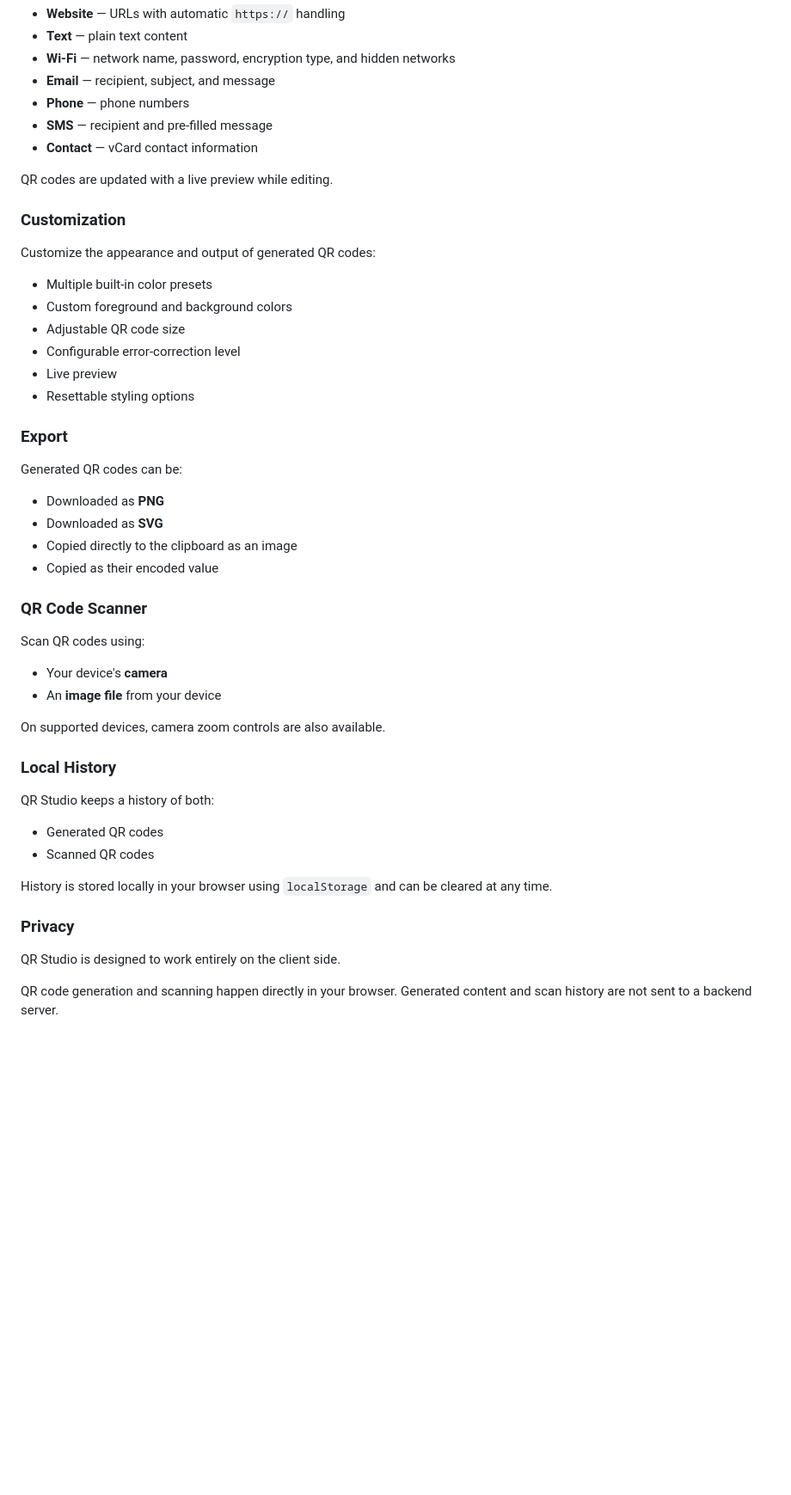
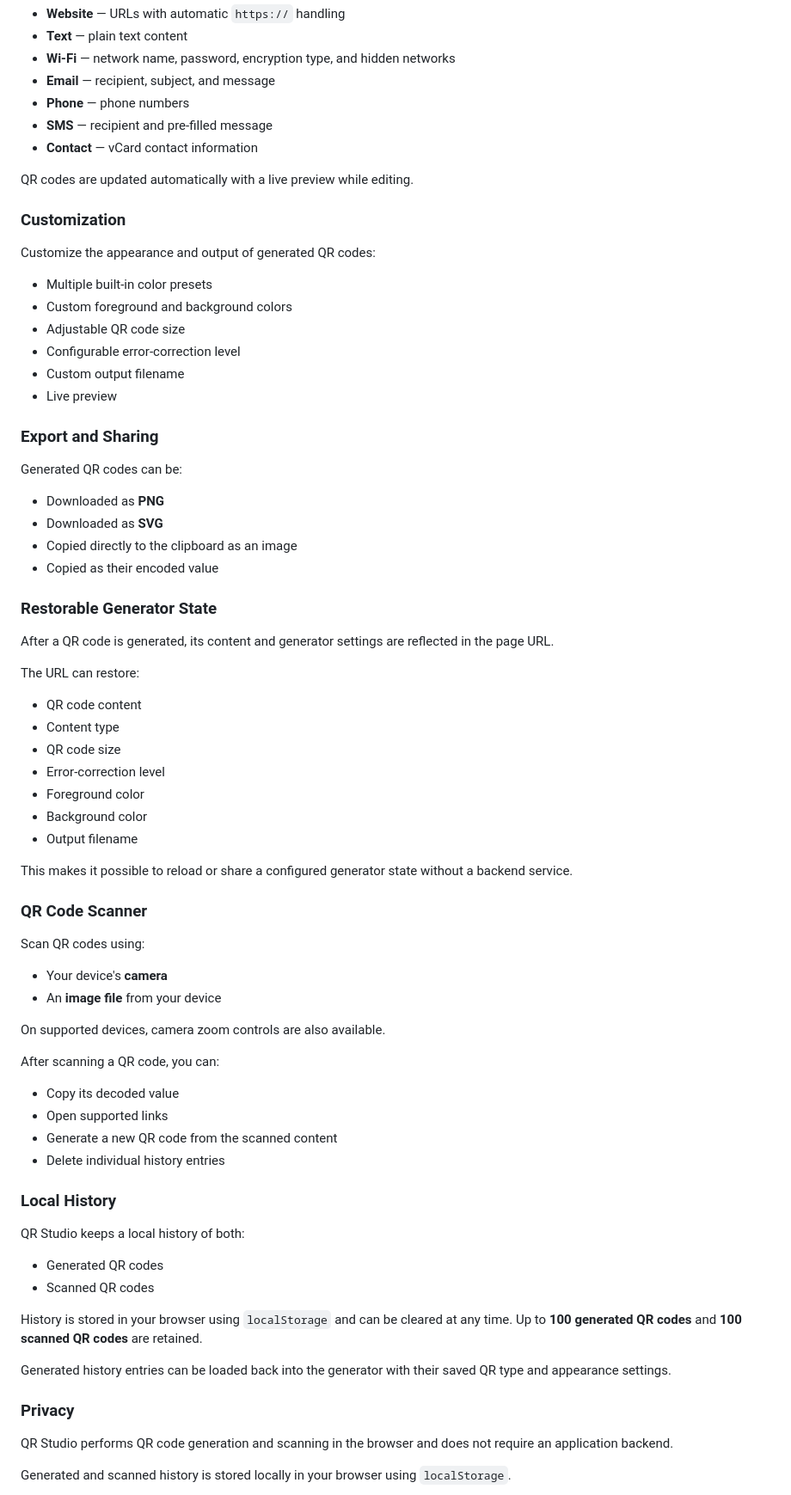
Before and after one commit to lkristof/qr-studio, a Markdown page: README.md, the part around one of its changes. Shown at 86% size. Rendered like a GitHub page; blank space fills up the shorter version.

Commit message:
docs: update README

```diff
--- a/README.md
+++ b/README.md
@@ -20,7 +20,7 @@ Generate QR codes for multiple content types:
 * **SMS** — recipient and pre-filled message
 * **Contact** — vCard contact information
 
-QR codes are updated with a live preview while editing.
+QR codes are updated automatically with a live preview while editing.
 
 ### Customization
 
@@ -30,10 +30,10 @@ Customize the appearance and output of generated QR codes:
 * Custom foreground and background colors
 * Adjustable QR code size
 * Configurable error-correction level
+* Custom output filename
 * Live preview
-* Resettable styling options
 
-### Export
+### Export and Sharing
 
 Generated QR codes can be:
 
@@ -41,6 +41,22 @@ Generated QR codes can be:
 * Downloaded as **SVG**
 * Copied directly to the clipboard as an image
 * Copied as their encoded value
+
+### Restorable Generator State
+
+After a QR code is generated, its content and generator settings are reflected in the page URL.
+
+The URL can restore:
+
+* QR code content
+* Content type
+* QR code size
+* Error-correction level
+* Foreground color
+* Background color
+* Output filename
+
+This makes it possible to reload or share a configured generator state without a backend service.
 
 ### QR Code Scanner
 
@@ -51,18 +67,27 @@ Scan QR codes using:
 
 On supported devices, camera zoom controls are also available.
 
+After scanning a QR code, you can:
+
+* Copy its decoded value
+* Open supported links
+* Generate a new QR code from the scanned content
+* Delete individual history entries
+
 ### Local History
 
-QR Studio keeps a history of both:
+QR Studio keeps a local history of both:
 
 * Generated QR codes
 * Scanned QR codes
 
-History is stored locally in your browser using `localStorage` and can be cleared at any time.
+History is stored in your browser using `localStorage` and can be cleared at any time. Up to **100 generated QR codes** and **100 scanned QR codes** are retained.
+
+Generated history entries can be loaded back into the generator with their saved QR type and appearance settings.
 
 ### Privacy
 
-QR Studio is designed to work entirely on the client side.
+QR Studio performs QR code generation and scanning in the browser and does not require an application backend.
 
-QR code generation and scanning happen directly in your browser. Generated content and scan history are not sent to a backend server.
+Generated and scanned history is stored locally in your browser using `localStorage`.
 
```
Also changed, not shown: other parts of README.md (+7 -1 lines).
